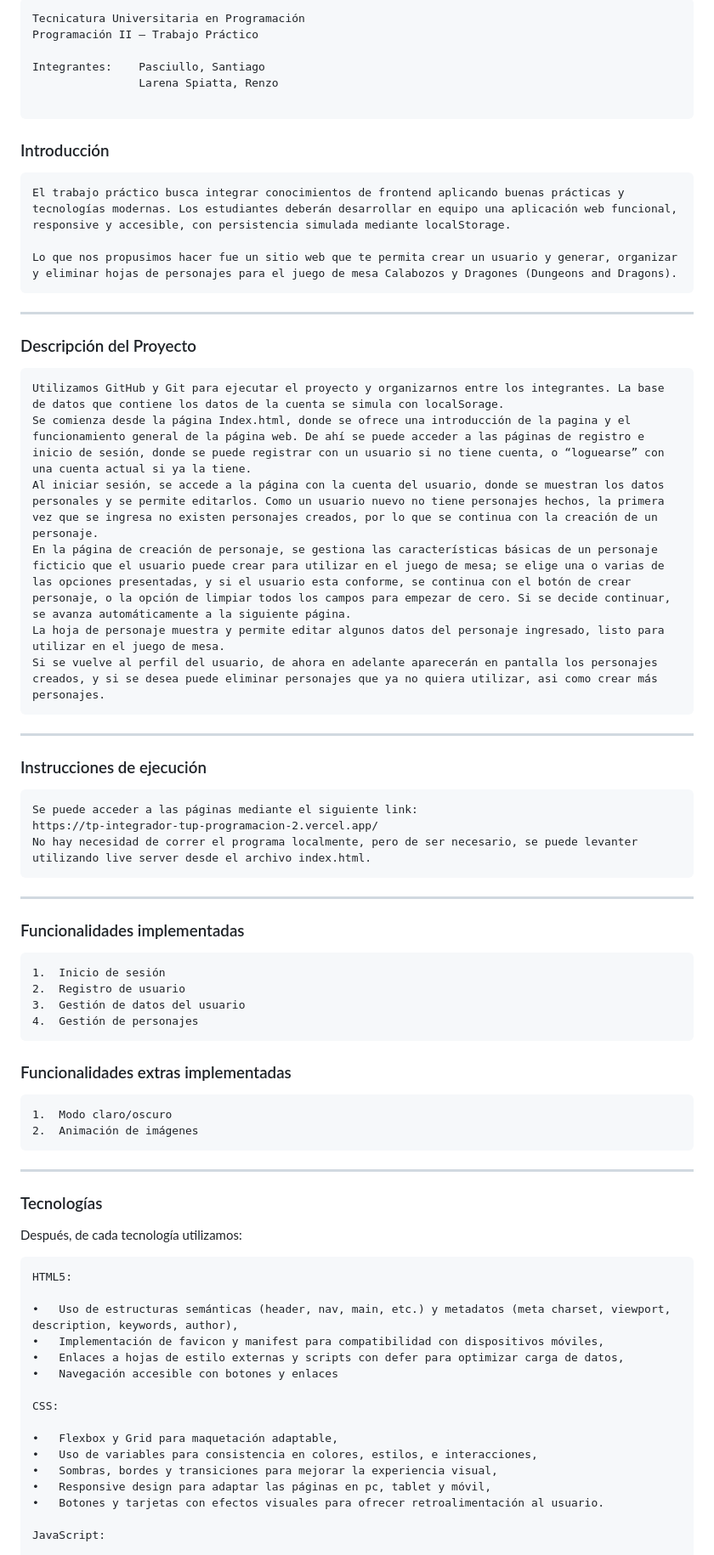
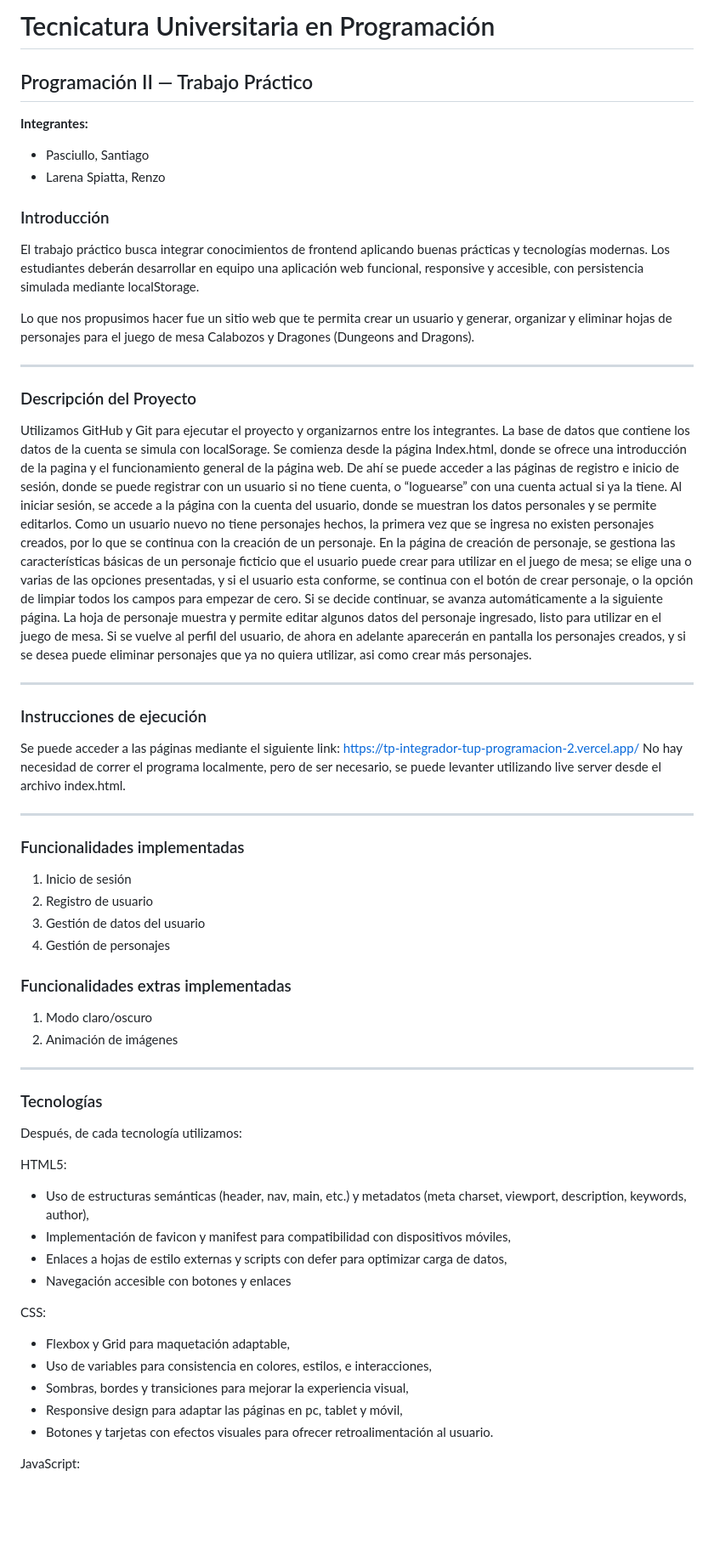
Before and after one commit to santiagopas/tp-integrador-tup-programacion-2, a Markdown page: README.md, the part around one of its changes. Shown at 85% size. Rendered like a GitHub page; blank space fills up the shorter version.

Commit message:
refactor(#11): mejorar formato y estructura del README.md

```diff
--- a/README.md
+++ b/README.md
@@ -1,52 +1,50 @@
----
-Tecnicatura Universitaria en Programación
-Programación II — Trabajo Práctico
+# Tecnicatura Universitaria en Programación
 
-Integrantes:	Pasciullo, Santiago
-				Larena Spiatta, Renzo
+## Programación II — Trabajo Práctico
 
----
+**Integrantes:**
+
+- Pasciullo, Santiago
+- Larena Spiatta, Renzo
 
 ### Introducción
 
-	El trabajo práctico busca integrar conocimientos de frontend aplicando buenas prácticas y tecnologías modernas. Los estudiantes deberán desarrollar en equipo una aplicación web funcional, responsive y accesible, con persistencia simulada mediante localStorage.
+El trabajo práctico busca integrar conocimientos de frontend aplicando buenas prácticas y tecnologías modernas. Los estudiantes deberán desarrollar en equipo una aplicación web funcional, responsive y accesible, con persistencia simulada mediante localStorage.
 
-	Lo que nos propusimos hacer fue un sitio web que te permita crear un usuario y generar, organizar y eliminar hojas de personajes para el juego de mesa Calabozos y Dragones (Dungeons and Dragons).
+Lo que nos propusimos hacer fue un sitio web que te permita crear un usuario y generar, organizar y eliminar hojas de personajes para el juego de mesa Calabozos y Dragones (Dungeons and Dragons).
 
 ---
 
 ### Descripción del Proyecto
 
-	Utilizamos GitHub y Git para ejecutar el proyecto y organizarnos entre los integrantes. La base de datos que contiene los datos de la cuenta se simula con localSorage.
-	Se comienza desde la página Index.html, donde se ofrece una introducción de la pagina y el funcionamiento general de la página web. De ahí se puede acceder a las páginas de registro e inicio de sesión, donde se puede registrar con un usuario si no tiene cuenta, o “loguearse” con una cuenta actual si ya la tiene.
-	Al iniciar sesión, se accede a la página con la cuenta del usuario, donde se muestran los datos personales y se permite editarlos. Como un usuario nuevo no tiene personajes hechos, la primera vez que se ingresa no existen personajes creados, por lo que se continua con la creación de un personaje.
-	En la página de creación de personaje, se gestiona las características básicas de un personaje ficticio que el usuario puede crear para utilizar en el juego de mesa; se elige una o varias de las opciones presentadas, y si el usuario esta conforme, se continua con el botón de crear personaje, o la opción de limpiar todos los campos para empezar de cero. Si se decide continuar, se avanza automáticamente a la siguiente página.
-	La hoja de personaje muestra y permite editar algunos datos del personaje ingresado, listo para utilizar en el juego de mesa.
-	Si se vuelve al perfil del usuario, de ahora en adelante aparecerán en pantalla los personajes creados, y si se desea puede eliminar personajes que ya no quiera utilizar, asi como crear más personajes.
+Utilizamos GitHub y Git para ejecutar el proyecto y organizarnos entre los integrantes. La base de datos que contiene los datos de la cuenta se simula con localSorage.
+Se comienza desde la página Index.html, donde se ofrece una introducción de la pagina y el funcionamiento general de la página web. De ahí se puede acceder a las páginas de registro e inicio de sesión, donde se puede registrar con un usuario si no tiene cuenta, o “loguearse” con una cuenta actual si ya la tiene.
+Al iniciar sesión, se accede a la página con la cuenta del usuario, donde se muestran los datos personales y se permite editarlos. Como un usuario nuevo no tiene personajes hechos, la primera vez que se ingresa no existen personajes creados, por lo que se continua con la creación de un personaje.
+En la página de creación de personaje, se gestiona las características básicas de un personaje ficticio que el usuario puede crear para utilizar en el juego de mesa; se elige una o varias de las opciones presentadas, y si el usuario esta conforme, se continua con el botón de crear personaje, o la opción de limpiar todos los campos para empezar de cero. Si se decide continuar, se avanza automáticamente a la siguiente página.
+La hoja de personaje muestra y permite editar algunos datos del personaje ingresado, listo para utilizar en el juego de mesa.
+Si se vuelve al perfil del usuario, de ahora en adelante aparecerán en pantalla los personajes creados, y si se desea puede eliminar personajes que ya no quiera utilizar, asi como crear más personajes.
 
 ---
 
 ### Instrucciones de ejecución
 
-	Se puede acceder a las páginas mediante el siguiente link:
-	https://tp-integrador-tup-programacion-2.vercel.app/
-	No hay necesidad de correr el programa localmente, pero de ser necesario, se puede levanter utilizando live server desde el archivo index.html.
+Se puede acceder a las páginas mediante el siguiente link:
+<https://tp-integrador-tup-programacion-2.vercel.app/>
+No hay necesidad de correr el programa localmente, pero de ser necesario, se puede levanter utilizando live server desde el archivo index.html.
 
 ---
 
 ### Funcionalidades implementadas
 
-	1.	Inicio de sesión
-	2.	Registro de usuario
-	3.	Gestión de datos del usuario
-	4.	Gestión de personajes
-
+1. Inicio de sesión
+2. Registro de usuario
+3. Gestión de datos del usuario
+4. Gestión de personajes
 
 ### Funcionalidades extras implementadas
 
-	1.	Modo claro/oscuro
-	2.	Animación de imágenes
-
+1. Modo claro/oscuro
+2. Animación de imágenes
 
 ---
 
@@ -54,20 +52,20 @@ Integrantes:	Pasciullo, Santiago
 
 Después, de cada tecnología utilizamos:
 
-	HTML5:
+HTML5:
 
-	•	Uso de estructuras semánticas (header, nav, main, etc.) y metadatos (meta charset, viewport, description, keywords, author),
-	•	Implementación de favicon y manifest para compatibilidad con dispositivos móviles,
-	•	Enlaces a hojas de estilo externas y scripts con defer para optimizar carga de datos,
-	•	Navegación accesible con botones y enlaces
+- Uso de estructuras semánticas (header, nav, main, etc.) y metadatos (meta charset, viewport, description, keywords, author),
+- Implementación de favicon y manifest para compatibilidad con dispositivos móviles,
+- Enlaces a hojas de estilo externas y scripts con defer para optimizar carga de datos,
+- Navegación accesible con botones y enlaces
 
-	CSS:
+CSS:
 
-	•	Flexbox y Grid para maquetación adaptable,
-	•	Uso de variables para consistencia en colores, estilos, e interacciones,
-	•	Sombras, bordes y transiciones para mejorar la experiencia visual,
-	•	Responsive design para adaptar las páginas en pc, tablet y móvil,
-	•	Botones y tarjetas con efectos visuales para ofrecer retroalimentación al usuario.
+- Flexbox y Grid para maquetación adaptable,
+- Uso de variables para consistencia en colores, estilos, e interacciones,
+- Sombras, bordes y transiciones para mejorar la experiencia visual,
+- Responsive design para adaptar las páginas en pc, tablet y móvil,
+- Botones y tarjetas con efectos visuales para ofrecer retroalimentación al usuario.
 
-	JavaScript:
+JavaScript:
 
```
Also changed, not shown: other parts of README.md (+8 -8 lines).
